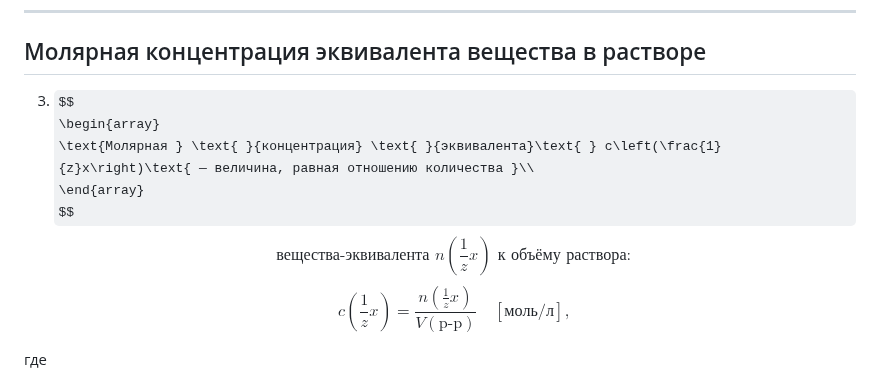
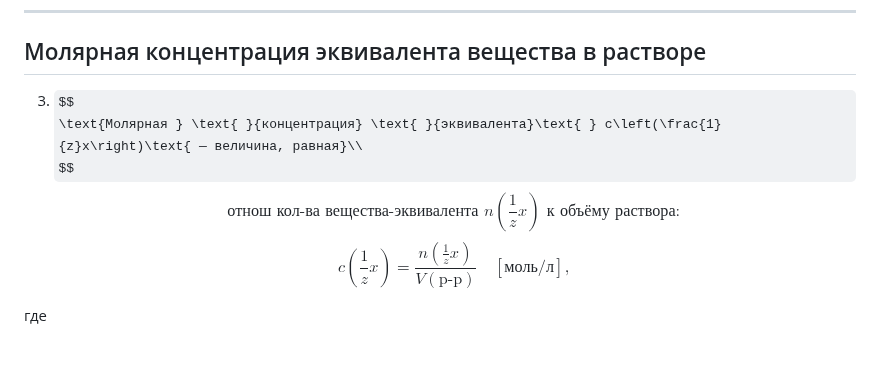
Before and after one commit to starkver/-, a Markdown page: notes/Химия.md, the part around the change. Rendered like a GitHub page; some formulas as TeX source; blank space fills up the shorter version.

Commit message:
edited_1_химия

```diff
--- a/notes/Химия.md
+++ b/notes/Химия.md
@@ -444,12 +444,10 @@ $$
 ---
 ## Молярная концентрация эквивалента вещества в растворе
 3. $$
-\begin{array}
-\text{Молярная } \text{ }{концентрация} \text{ }{эквивалента}\text{ } c\left(\frac{1}{z}x\right)\text{ — величина, равная отношению количества }\\
-\end{array}
-$$
-$$
-\text{вещества-эквивалента } n\left(\frac{1}{z}x\right)\text{ к объёму раствора}:
+\text{Молярная } \text{ }{концентрация} \text{ }{эквивалента}\text{ } c\left(\frac{1}{z}x\right)\text{ — величина, равная}\\
+$$
+$$
+\text{отнош кол-ва вещества-эквивалента } n\left(\frac{1}{z}x\right)\text{ к объёму раствора}:
 $$
 $$
 c\left(\frac{1}{z}x\right) = \frac{n\left(\frac{1}{z}x\right)}{V(\text{p-p})} \quad [\text{моль/л}],
```
